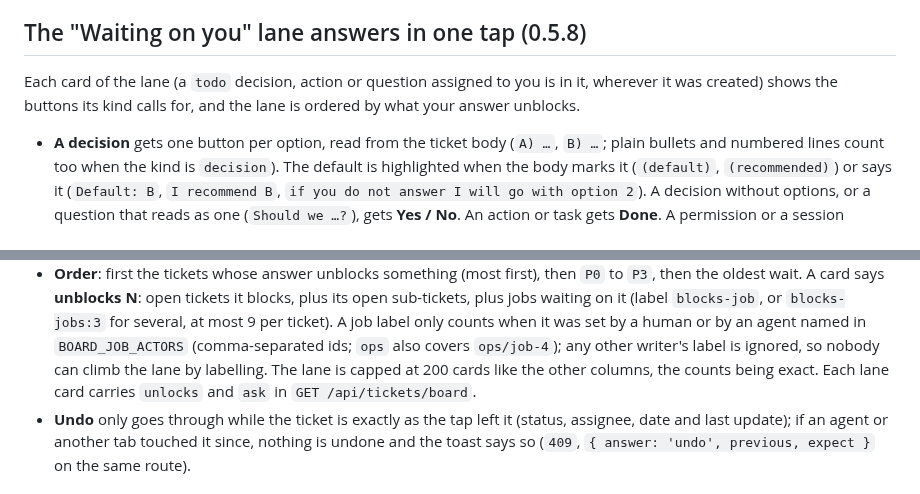
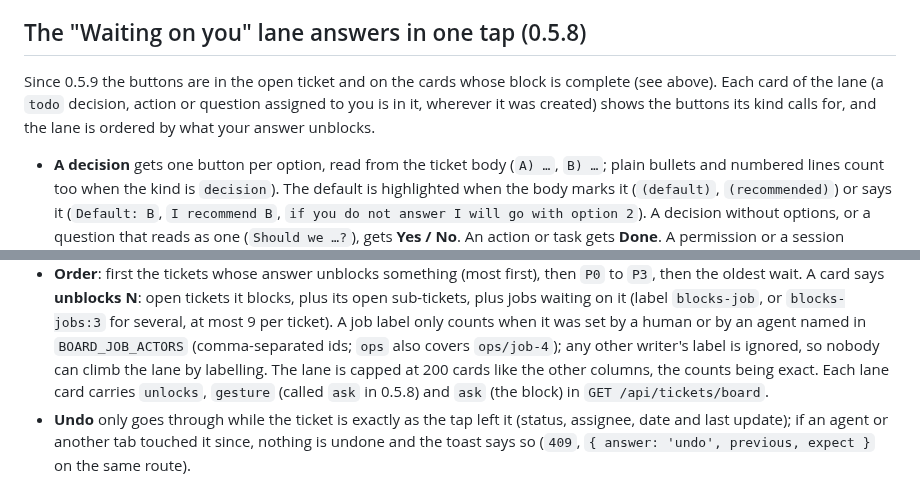
Before and after one commit to Iskandeur/alvearium, a Markdown page: README.md, 2 parts joined by grey strips. Drawn GitHub-style.

```diff
--- a/README.md
+++ b/README.md
@@ -146,6 +192,6 @@ implied by the header; for a Node relay, pipe the body instead of reading it who
 ## The "Waiting on you" lane answers in one tap (0.5.8)
 
-Each card of the lane (a `todo` decision, action or question assigned to you is in it, wherever it was created) shows the buttons its kind calls for, and the lane is ordered by what your
+Since 0.5.9 the buttons are in the open ticket and on the cards whose block is complete (see above). Each card of the lane (a `todo` decision, action or question assigned to you is in it, wherever it was created) shows the buttons its kind calls for, and the lane is ordered by what your
 answer unblocks.
 
 - **A decision** gets one button per option, read from the ticket body (`A) …`, `B) …`; plain bullets
@@ -169,7 +215,7 @@ answer unblocks.
   A job label only counts when it was set by a human or by an agent named in `BOARD_JOB_ACTORS`
   (comma-separated ids; `ops` also covers `ops/job-4`); any other writer's label is ignored, so
   nobody can climb the lane by labelling. The lane is capped at 200 cards like the other columns, the
-  counts being exact. Each lane card carries `unlocks` and `ask` in `GET /api/tickets/board`.
+  counts being exact. Each lane card carries `unlocks`, `gesture` (called `ask` in 0.5.8) and `ask` (the block) in `GET /api/tickets/board`.
 - **Undo** only goes through while the ticket is exactly as the tap left it (status, assignee, date
   and last update); if an agent or another tab touched it since, nothing is undone and the toast says
   so (`409`, `{ answer: 'undo', previous, expect }` on the same route).
```
Also changed, not shown: other parts of README.md (+46 -0 lines), docs/screenshots/ticket-reply-desktop-light.png (added), docs/screenshots/ticket-reply-mobile-light.png (added), docs/screenshots/waiting-lane-desktop-light.png (added), docs/screenshots/waiting-lane-mobile-light.png, 7 other files.
